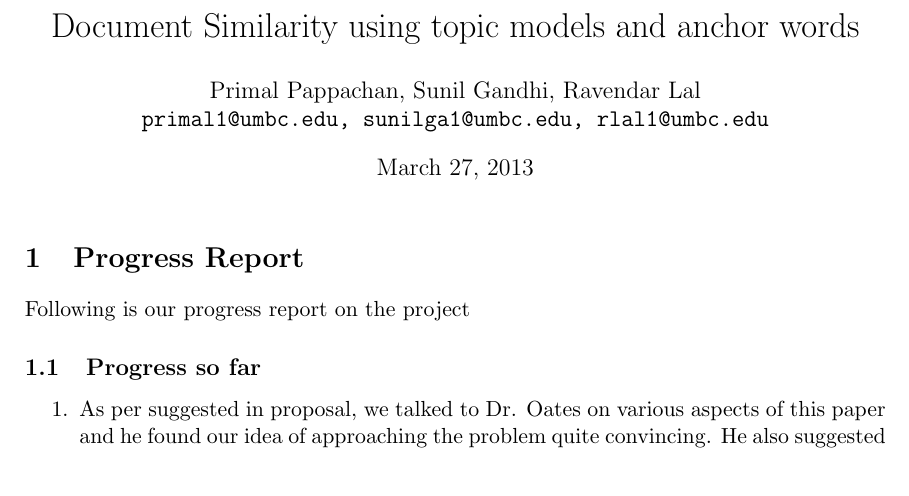
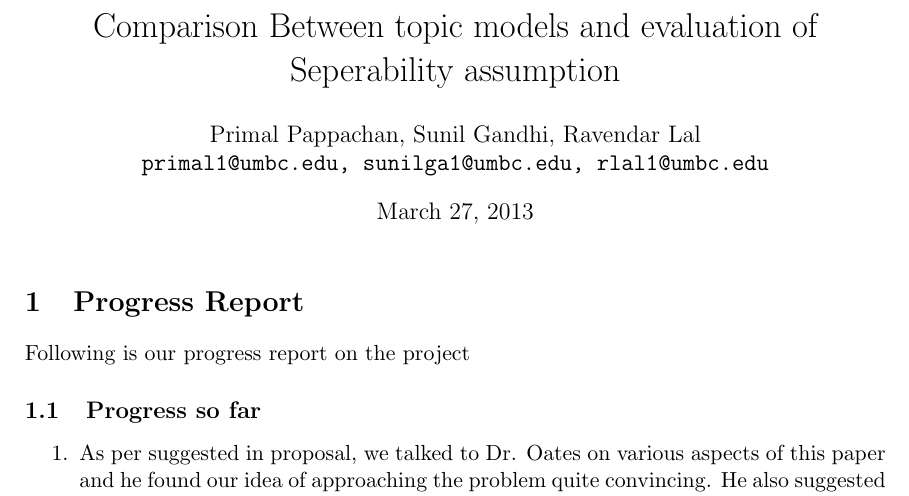
Before and after one commit to primalpop/641-Project, a LaTeX document (Progress report/progress report.tex): part of page 1 of 4, cut at the place of the change. Compiled offline with pdfLaTeX.

Commit message:
Title change

```diff
--- a/Progress report/progress report.tex
+++ b/Progress report/progress report.tex
@@ -12,7 +12,7 @@
 
 %--------------------TITLE-------------
 
-\title{Document Similarity using topic models and anchor words}
+\title{Comparison Between topic models and evaluation of Seperability assumption}
 \author{Primal Pappachan, Sunil Gandhi, Ravendar Lal \\
 \texttt{primal1@umbc.edu, sunilga1@umbc.edu, rlal1@umbc.edu}}
 \date{\today}
```
